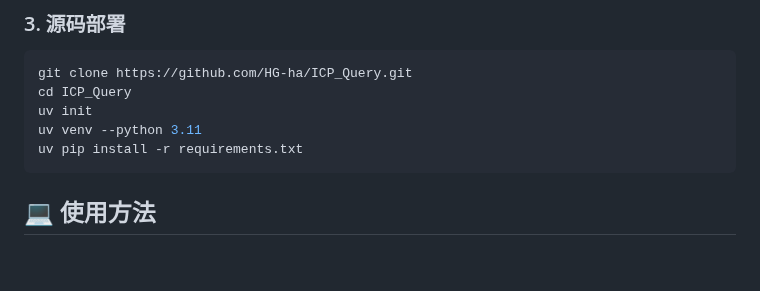
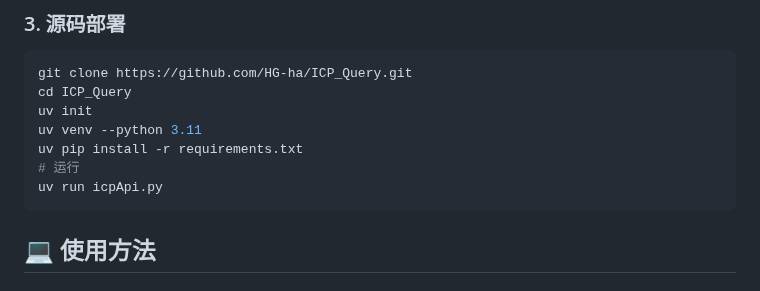
Before and after one commit to HG-ha/ICP_Query, a Markdown page: README.md, the part around the change. Drawn GitHub-style; blank space fills up the shorter version.

Commit message:
fix: 添加运行指令至README，明确启动服务的步骤

````diff
--- a/README.md
+++ b/README.md
@@ -57,6 +57,8 @@ cd ICP_Query
 uv init
 uv venv --python 3.11
 uv pip install -r requirements.txt
+# 运行
+uv run icpApi.py
 ```
 
 ## 💻 使用方法
````
